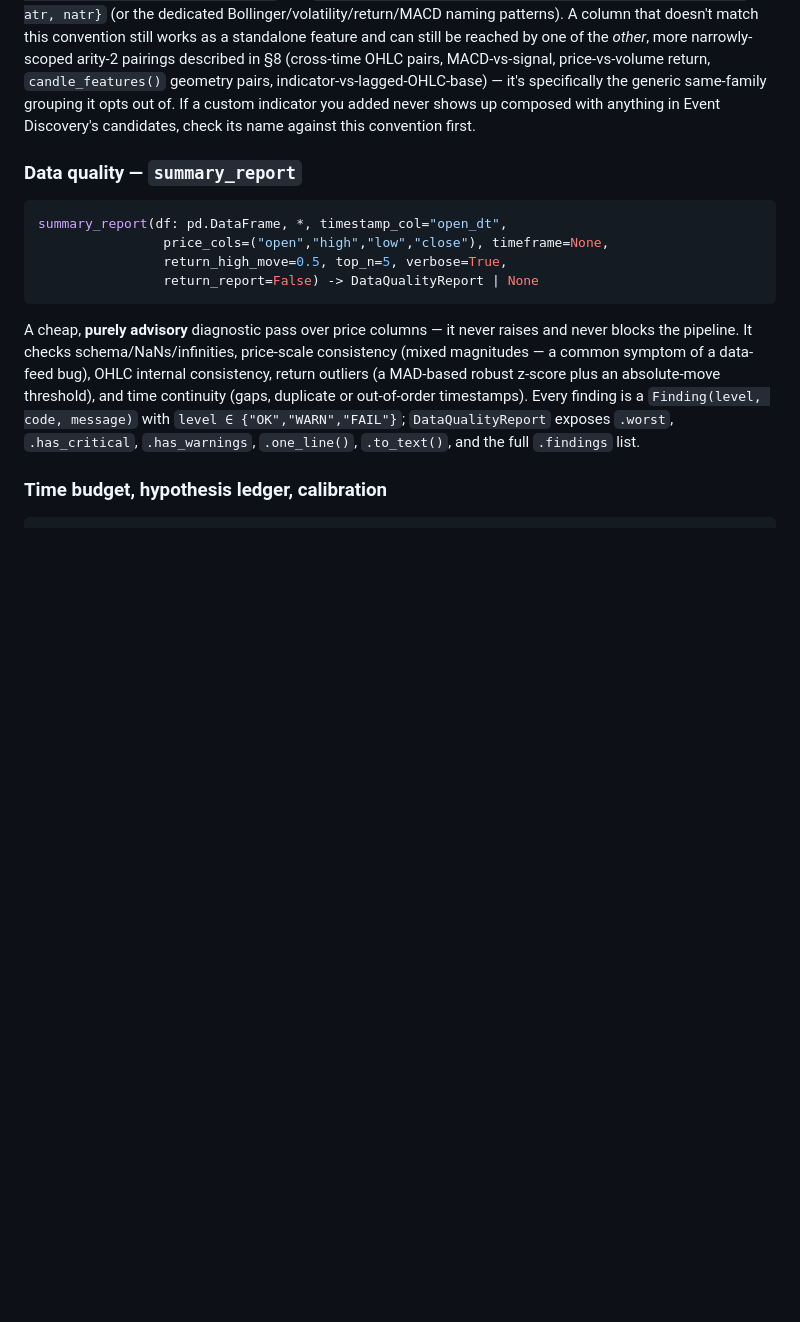
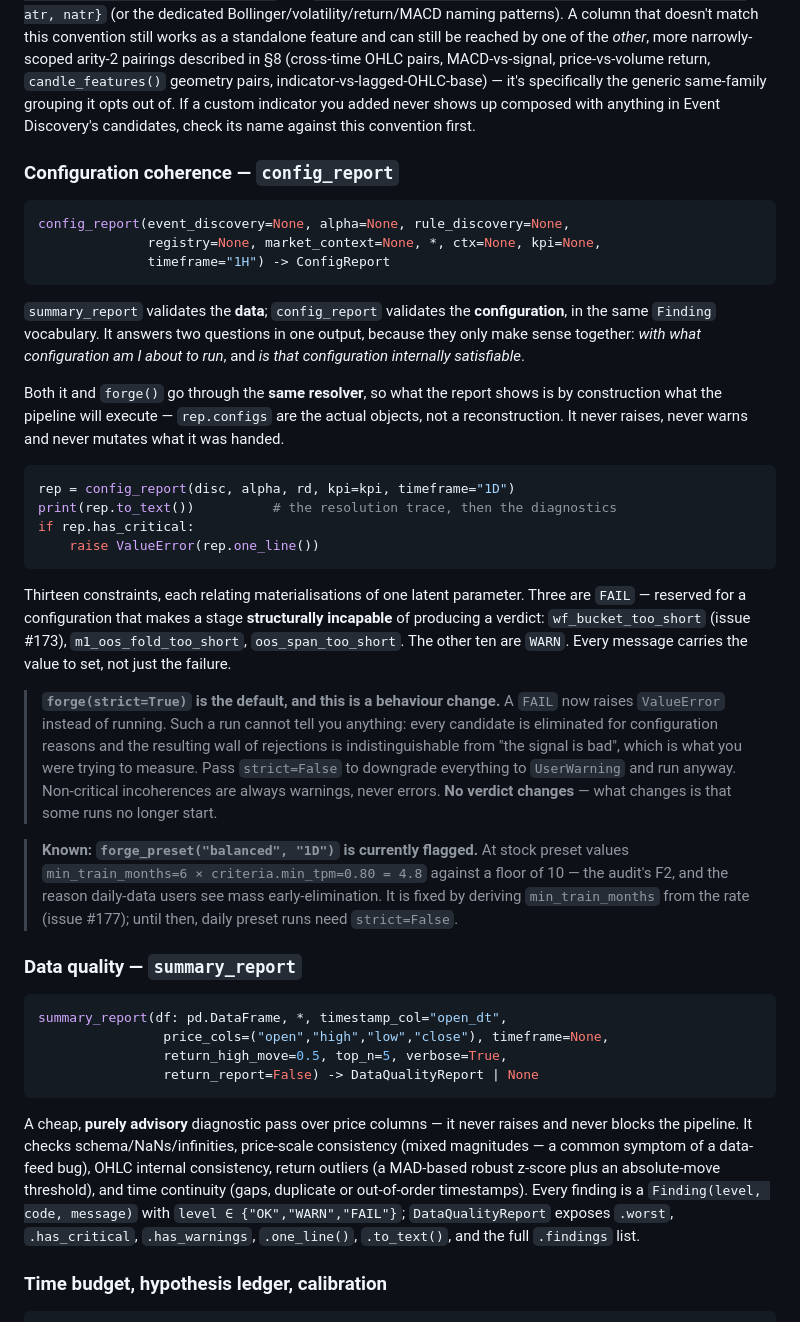
Before and after one commit to mattcond/forgedge, a Markdown page: docs/manual-en.md, the part around the change. GitHub-like rendering; blank space fills up the shorter version.

````diff
--- a/docs/manual-en.md
+++ b/docs/manual-en.md
@@ -560,6 +560,52 @@ kpi = lag_features(kpi, *cols, periods=(1,2,3), like=None, order_on="open_dt") -
 `pattern_features(df, *, patterns=None, order_on="open_dt", col="candle_pattern")` is a fourth, deliberately **opt-in** function — see §15.
 
 **Column-naming convention that matters:** for a column to be recognised as part of a *same-family ratio pair* by Event Discovery's feature generator, its name must match `{base}_{indicator}_{period}` with `base ∈ {close, high, low, open, volume}` and `indicator ∈ {ema, sma, rsi, dema, tema, wma, hma, mdd, atr, natr}` (or the dedicated Bollinger/volatility/return/MACD naming patterns). A column that doesn't match this convention still works as a standalone feature and can still be reached by one of the *other*, more narrowly-scoped arity-2 pairings described in §8 (cross-time OHLC pairs, MACD-vs-signal, price-vs-volume return, `candle_features()` geometry pairs, indicator-vs-lagged-OHLC-base) — it's specifically the generic same-family grouping it opts out of. If a custom indicator you added never shows up composed with anything in Event Discovery's candidates, check its name against this convention first.
+
+### Configuration coherence — `config_report`
+
+```python
+config_report(event_discovery=None, alpha=None, rule_discovery=None,
+              registry=None, market_context=None, *, ctx=None, kpi=None,
+              timeframe="1H") -> ConfigReport
+```
+
+`summary_report` validates the **data**; `config_report` validates the
+**configuration**, in the same `Finding` vocabulary. It answers two questions in
+one output, because they only make sense together: *with what configuration am I
+about to run*, and *is that configuration internally satisfiable*.
+
+Both it and `forge()` go through the **same resolver**, so what the report shows
+is by construction what the pipeline will execute — `rep.configs` are the actual
+objects, not a reconstruction. It never raises, never warns and never mutates
+what it was handed.
+
+```python
+rep = config_report(disc, alpha, rd, kpi=kpi, timeframe="1D")
+print(rep.to_text())          # the resolution trace, then the diagnostics
+if rep.has_critical:
+    raise ValueError(rep.one_line())
+```
+
+Thirteen constraints, each relating materialisations of one latent parameter.
+Three are `FAIL` — reserved for a configuration that makes a stage
+**structurally incapable** of producing a verdict: `wf_bucket_too_short`
+(issue #173), `m1_oos_fold_too_short`, `oos_span_too_short`. The other ten are
+`WARN`. Every message carries the value to set, not just the failure.
+
+> **`forge(strict=True)` is the default, and this is a behaviour change.** A
+> `FAIL` now raises `ValueError` instead of running. Such a run cannot tell you
+> anything: every candidate is eliminated for configuration reasons and the
+> resulting wall of rejections is indistinguishable from "the signal is bad",
+> which is what you were trying to measure. Pass `strict=False` to downgrade
+> everything to `UserWarning` and run anyway. Non-critical incoherences are
+> always warnings, never errors. **No verdict changes** — what changes is that
+> some runs no longer start.
+
+> **Known: `forge_preset("balanced", "1D")` is currently flagged.** At stock
+> preset values `min_train_months=6 × criteria.min_tpm=0.80 = 4.8` against a
+> floor of 10 — the audit's F2, and the reason daily-data users see mass
+> early-elimination. It is fixed by deriving `min_train_months` from the rate
+> (issue #177); until then, daily preset runs need `strict=False`.
 
 ### Data quality — `summary_report`
 
````
Also changed, not shown: docs/manuale-it.md (+48 -0 lines).
